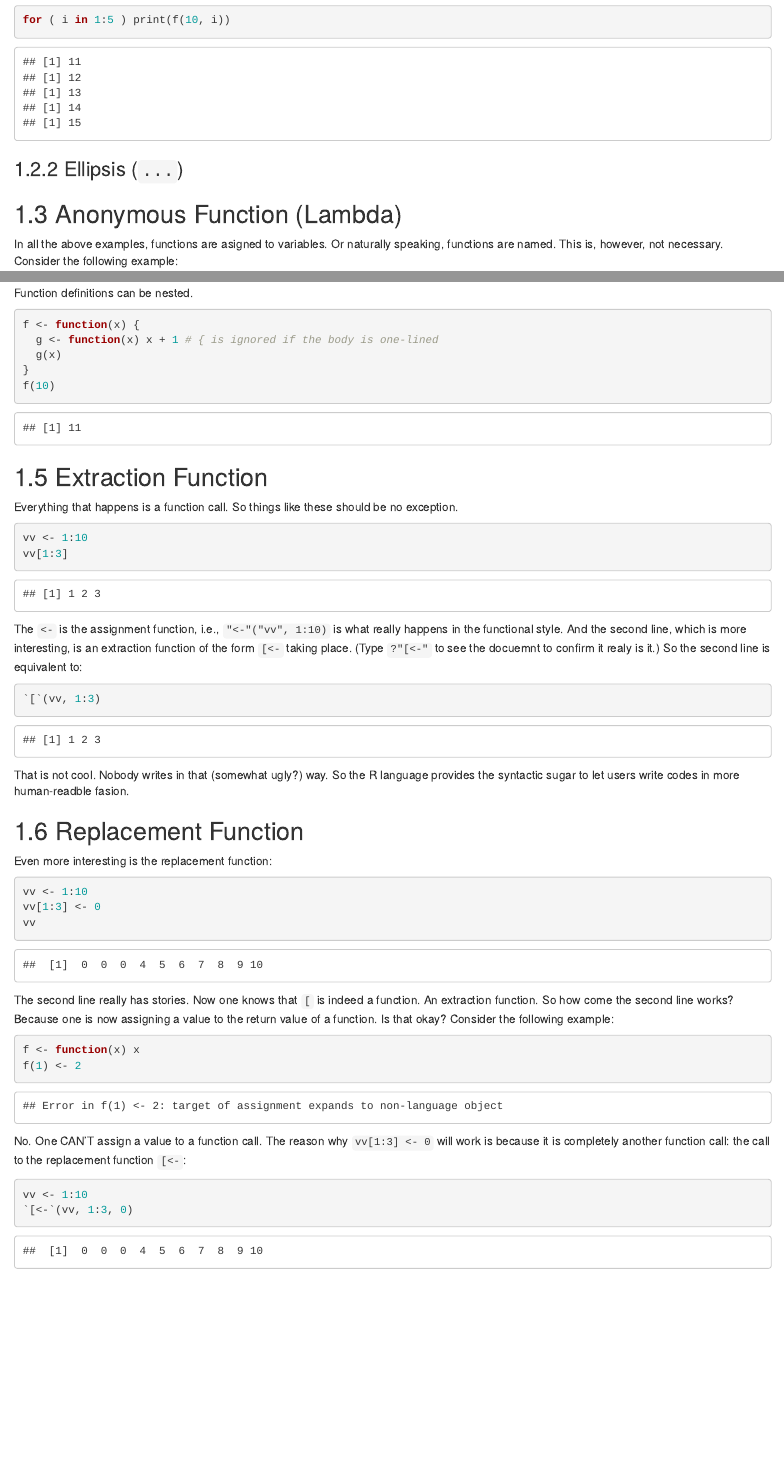
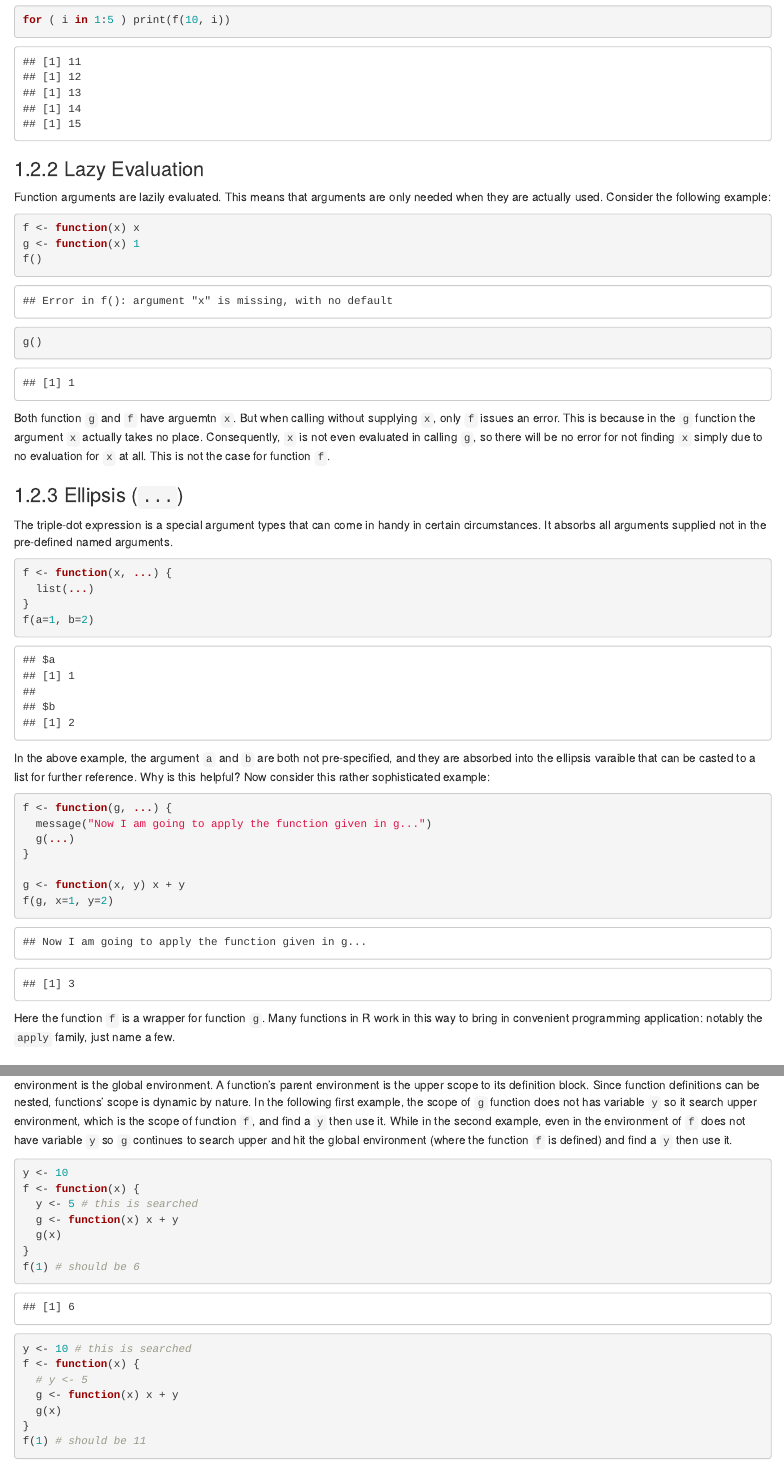
Before and after one commit to everdark/rbasic, an R Markdown document (05-function.Rmd): the page in a window 1100 px wide, from 3050 px down before the commit and from 3010 px down after it, so that both start at the same text, and a second part further down, joined at a grey line. Rendered offline with R 4.5, knitr and Pandoc, with nearby package versions; drawn as R Markdown's standard HTML page in place of the format the file asks for; code that draws random numbers runs with fixed seeds of ours.

Commit message:
complete func chapter

````diff
--- a/05-function.Rmd
+++ b/05-function.Rmd
@@ -126,8 +121,41 @@ for ( i in 1:5 ) print(f(i))
 for ( i in 1:5 ) print(f(10, i))
 ```
 
+### Lazy Evaluation
+Function arguments are lazily evaluated. This means that arguments are only needed when they are actually used. Consider the following example:
+
+```{r, error=TRUE}
+f <- function(x) x
+g <- function(x) 1
+f()
+g()
+```
+
+Both function `g` and `f` have arguemtn `x`. But when calling without supplying `x`, only `f` issues an error. This is because in the `g` function the argument `x` actually takes no place. Consequently, `x` is not even evaluated in calling `g`, so there will be no error for not finding `x` simply due to no evaluation for `x` at all. This is not the case for function `f`.
+
 ### Ellipsis (`...`)
+The triple-dot expression is a special argument types that can come in handy in certain circumstances. It absorbs all arguments supplied not in the pre-defined named arguments.
 
+```{r}
+f <- function(x, ...) {
+  list(...)
+}
+f(a=1, b=2)
+```
+
+In the above example, the argument `a` and `b` are both not pre-specified, and they are absorbed into the ellipsis varaible that can be casted to a list for further reference. Why is this helpful? Now consider this rather sophisticated example:
+
+```{r}
+f <- function(g, ...) {
+  message("Now I am going to apply the function given in g...")
+  g(...)
+}
+
+g <- function(x, y) x + y
+f(g, x=1, y=2)
+```
+
+Here the function `f` is a wrapper for function `g`. Many functions in R work in this way to bring in convenient programming application: notably the `apply` family, just name a few.
 
 ## Anonymous Function (Lambda)
 In all the above examples, functions are asigned to variables. Or naturally speaking, functions are named. This is, however, not necessary. Consider the following example:
@@ -169 +195,0 @@ Now the world is more functional. The `f` function is a factory to create differ
-Function definitions can be nested.
@@ -172,2 +214 @@ Function definitions can be nested.
 f <- function(x) {
-  g <- function(x) x + 1 # { is ignored if the body is one-lined
@@ -174,10 +222,27 @@ f <- function(x) {
+A function's parent environment is the upper scope to its definition block. Since function definitions can be nested, functions' scope is dynamic by nature. In the following first example, the scope of `g` function does not has variable `y` so it search upper environment, which is the scope of function `f`, and find a `y` then use it. While in the second example, even in the environment of `f` does not have variable `y` so `g` continues to search upper and hit the global environment (where the function `f` is defined) and find a `y` then use it.
+
+```{r}
+y <- 10
+f <- function(x) {
+  y <- 5 # this is searched
+  g <- function(x) x + y
   g(x)
 }
-f(10)
+f(1) # should be 6
+```
+
+```{r}
+y <- 10 # this is searched
+f <- function(x) {
+  # y <- 5
+  g <- function(x) x + y
+  g(x)
+}
+f(1) # should be 11
 ```
 
 ## Extraction Function
-Everything that happens is a function call. So things like these should be no exception.
+Everything that happens is a function call. So things like the following should be no exception.
 
 ```{r}
 vv <- 1:10
@@ -190,7 +255,7 @@ The `<-` is the assignment function, i.e., `"<-"("vv", 1:10)` is what really hap
 `[`(vv, 1:3)
 ```
 
-That is not cool. Nobody writes in that (somewhat ugly?) way. So the R language provides the syntactic sugar to let users write codes in more human-readble fasion.
+That is not cool. Nobody writes in that (somewhat ugly?) way. So the R language provides the syntactic sugar to let users write codes in more human-readble fasion. Exactly the same logic applies to the `[[` function for `list`.
 
 ## Replacement Function
 Even more interesting is the replacement function:
````
Also changed, not shown: 05-function.Rmd (39 more changed lines).
